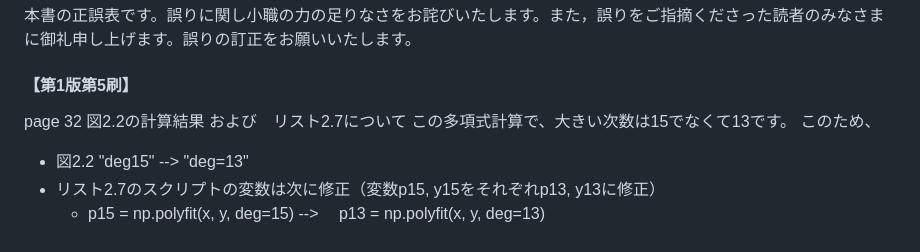
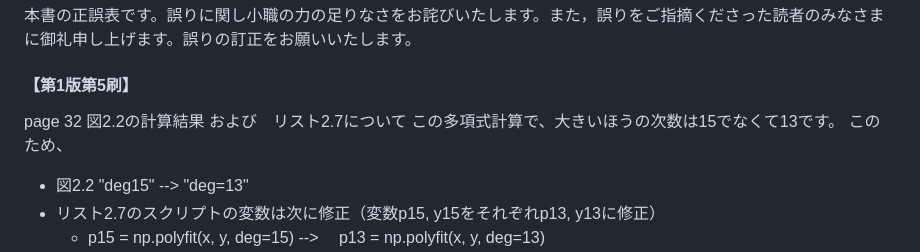
Before and after one commit to ohmsha/MHBooks, a Markdown page: ComputerSimulation/README.md, the part around the change. Rendered like a GitHub page.

```diff
--- a/ComputerSimulation/README.md
+++ b/ComputerSimulation/README.md
@@ -15,7 +15,7 @@
 
 #### 【第1版第5刷】
 page 32 図2.2の計算結果 および　リスト2.7について
-この多項式計算で、大きい次数は15でなくて13です。
+この多項式計算で、大きいほうの次数は15でなくて13です。
 このため、
 - 図2.2 "deg15" --> "deg=13"
 - リスト2.7のスクリプトの変数は次に修正（変数p15, y15をそれぞれp13, y13に修正）
```
